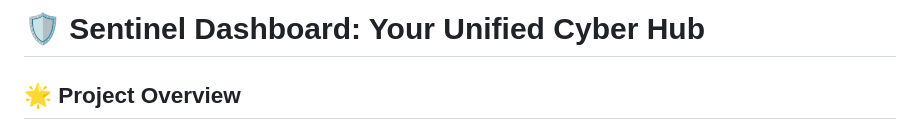
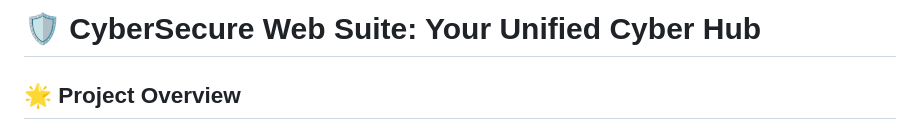
Before and after one commit to Subhanshusinha/CyberSecure-Web-Suite, a Markdown page: README.md, the part around the change. Drawn GitHub-style.

Commit message:
Rename project in README
Updated project name from 'Sentinel Dashboard' to 'CyberSecure Web Suite'.

```diff
--- a/README.md
+++ b/README.md
@@ -1,4 +1,4 @@
-# 🛡️ Sentinel Dashboard: Your Unified Cyber Hub
+# 🛡️ CyberSecure Web Suite: Your Unified Cyber Hub
 
 ## 🌟 Project Overview
 
```
